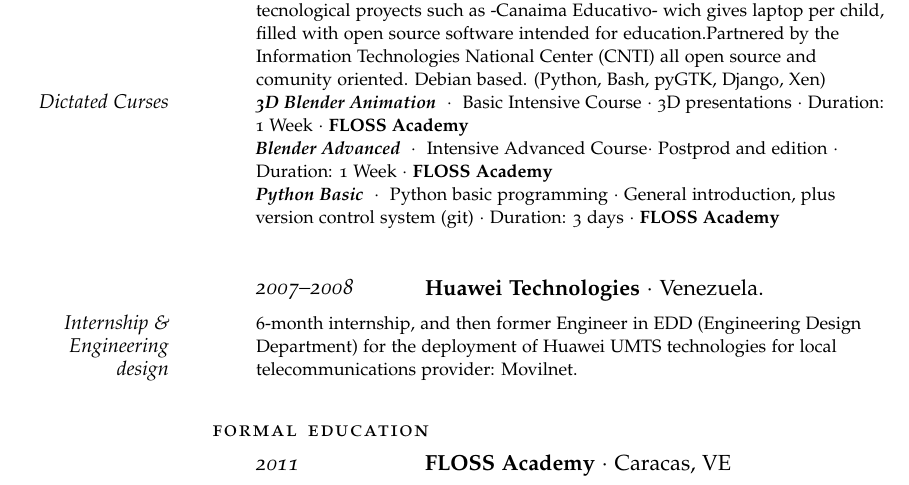
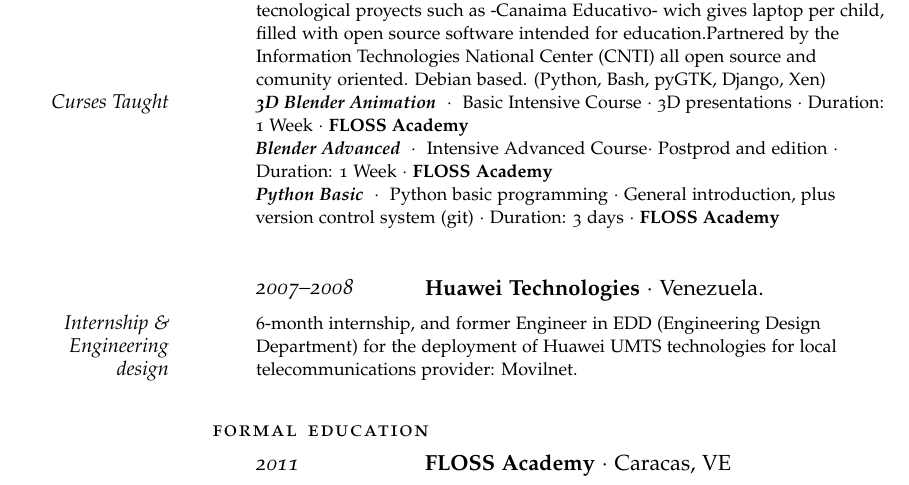
Before and after one commit to guerrerocarlos/Curriculum-vitae-LaTeX, a LaTeX CV (gnuwarriorcv.tex): part of page 1 of 2, cut so that both start at the same text. Compiled offline with pdfLaTeX; a missing font is replaced by an installed copy or a similar font; an older LaTeX class or package is replaced by its successor.

Commit message:
Fixing details in english syntax

```diff
--- a/gnuwarriorcv.tex
+++ b/gnuwarriorcv.tex
@@ -56,7 +56,7 @@
 \NewWorkExperience{2008--2011}{\textbf{CNTI} $\cdotp$}{Venezuela.}
 
 \Description{\MarginDate{GNU/Linux Development}Integration of many FLOSS technologies into the Operative System and platform to be used by all the Venezuelan Public Administration (Canaima GNU/Linux). This became an important basement for all social and tecnological proyects such as -Canaima Educativo- wich gives laptop per child, filled with open source software intended for education.Partnered by the Information Technologies National Center (CNTI) all open source and comunity oriented. Debian based. (Python, Bash, pyGTK, Django, Xen)}
-\Description{\textit{\textbf{3D Blender Animation}}\ \ $\cdotp$\ \ \MarginDate{Dictated Curses} Basic Intensive Course $\cdotp$ 3D presentations $\cdotp$ Duration: 1 Week $\cdotp$ \textbf{FLOSS Academy} }
+\Description{\textit{\textbf{3D Blender Animation}}\ \ $\cdotp$\ \ \MarginDate{Curses Taught} Basic Intensive Course $\cdotp$ 3D presentations $\cdotp$ Duration: 1 Week $\cdotp$ \textbf{FLOSS Academy} }
 \Description{\textit{\textbf{Blender Advanced}}\ \ $\cdotp$\ \ \MarginDate{} Intensive Advanced Course$\cdotp$ Postprod and edition $\cdotp$ Duration: 1 Week $\cdotp$ \textbf{FLOSS Academy} }
 \Description{\textit{\textbf{Python Basic}}\ \ $\cdotp$\ \ \MarginDate{} Python basic programming $\cdotp$ General introduction, plus version control system (git) $\cdotp$ Duration: 3 days $\cdotp$ \textbf{FLOSS Academy} }
 
@@ -64,7 +64,7 @@
 
 \NewWorkExperience{2007--2008}{\textbf{Huawei Technologies} $\cdotp$}{Venezuela.}
 
-\Description{\MarginDate{Internship \& Engineering design}6-month internship, and then former Engineer in EDD (Engineering Design Department) for the deployment of Huawei UMTS technologies for local telecommunications provider: Movilnet.}
+\Description{\MarginDate{Internship \& Engineering design}6-month internship, and former Engineer in EDD (Engineering Design Department) for the deployment of Huawei UMTS technologies for local telecommunications provider: Movilnet.}
 \vspace{1.5em}
 
 \spacedlowsmallcaps{Formal Education}
```
Also changed, not shown: pdf/gnuwarriorcv.pdf, pdf/gnuwarriorcves.pdf.
